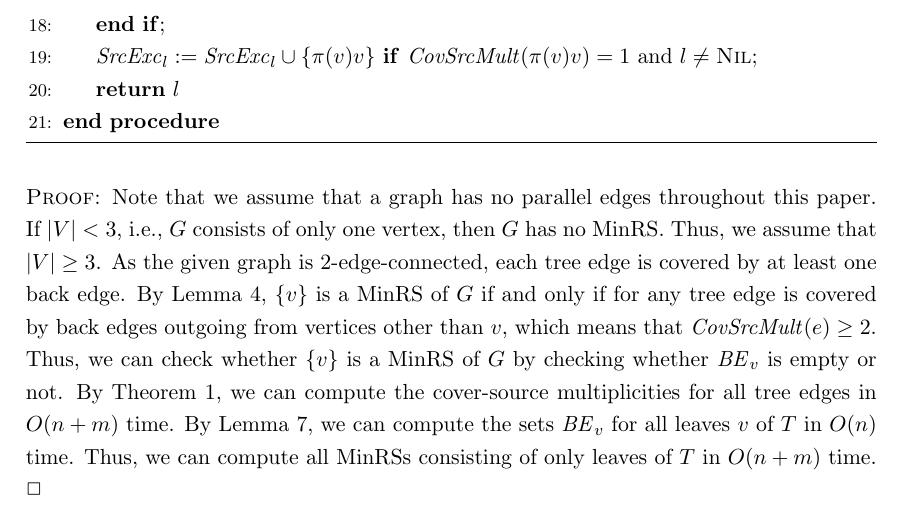
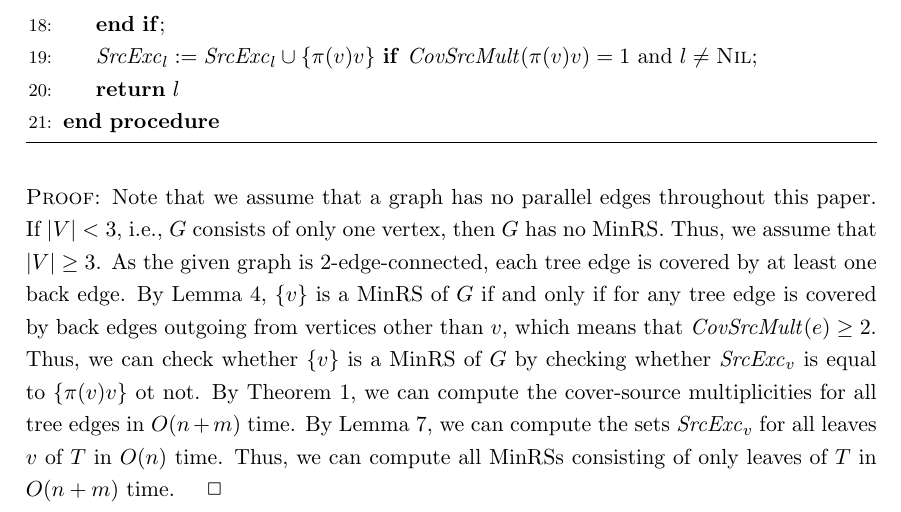
Before and after one commit to Flkanjin/2-edge-conn_fullpaper, a LaTeX document (MinRS_2-conn.tex): part of page 7 of 8, cut so that both start at the same text. Compiled offline with pdfLaTeX.

Commit message:
modify proof theorem 2 (BE->SecEex, emptyset -> singleton)

```diff
--- a/MinRS_2-conn.tex
+++ b/MinRS_2-conn.tex
@@ -793,12 +793,12 @@ that computes $\SrcExc_v$ for each leaf $v$ of $T$.
   for any tree edge is covered by back edges outgoing from vertices other than $v$,
   which means that $\CovSrc(e) \geq 2$.
   Thus, we can check whether $\{v\}$ is a MinRS of $G$
-  by checking whether $\mathit{BE}_v$ is empty or not.
+  by checking whether $\SrcExc_v$ is equal to $\{\pi(v)v\}$ ot not.
   By \thmref{cov_mult},
   we can compute the cover-source multiplicities for all tree edges
   in $O(n+m)$ time.
   By \lemref{treeedge_to_backedge},
-  we can compute the sets $\mathit{BE}_v$ for all leaves $v$ of $T$
+  we can compute the sets $\SrcExc_v$ for all leaves $v$ of $T$
   in $O(n)$ time.
   Thus, we can compute all MinRSs consisting of only leaves of $T$
   in $O(n+m)$ time.
```
Also changed, not shown: MinRS_2-conn.pdf.
